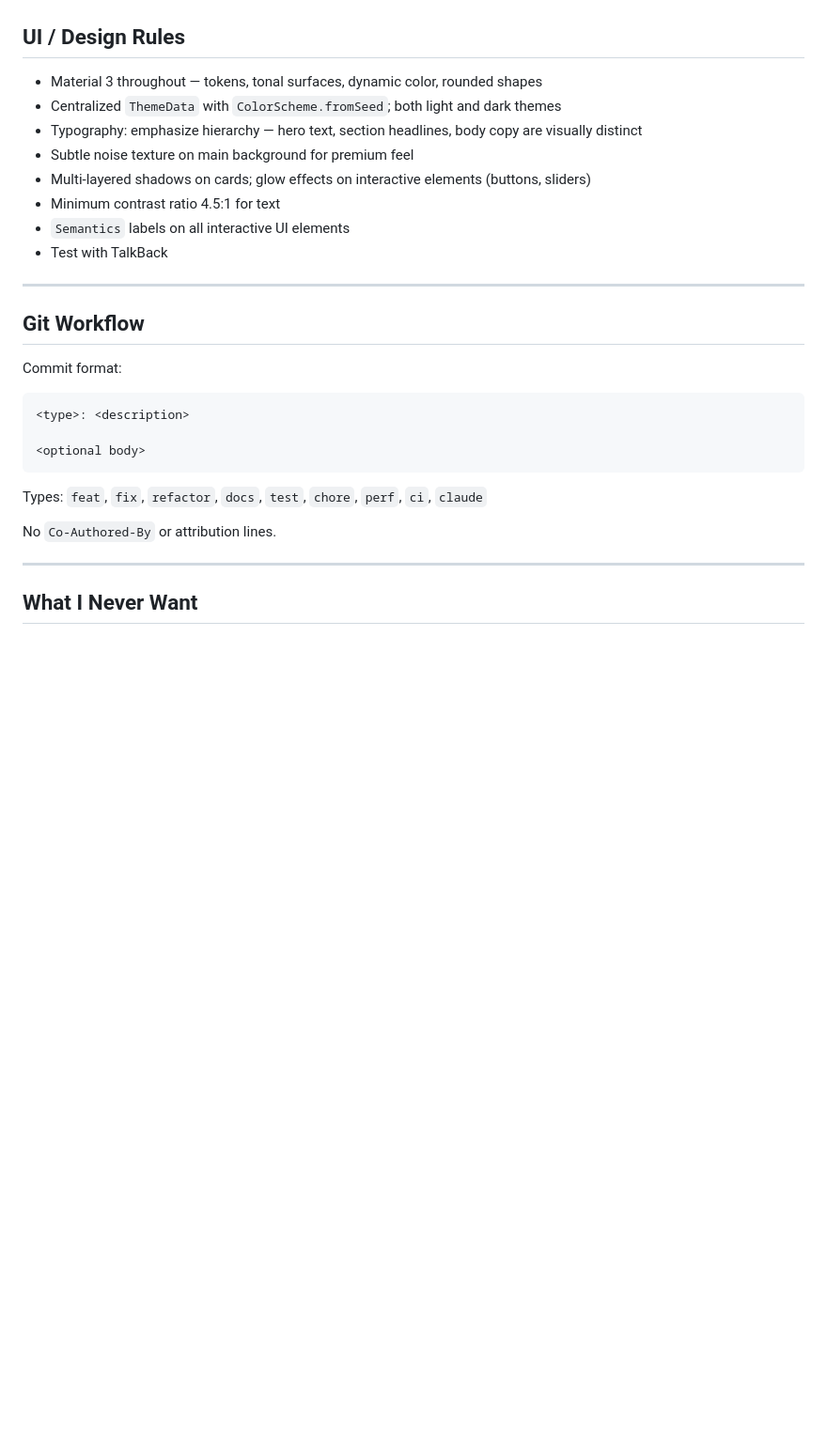
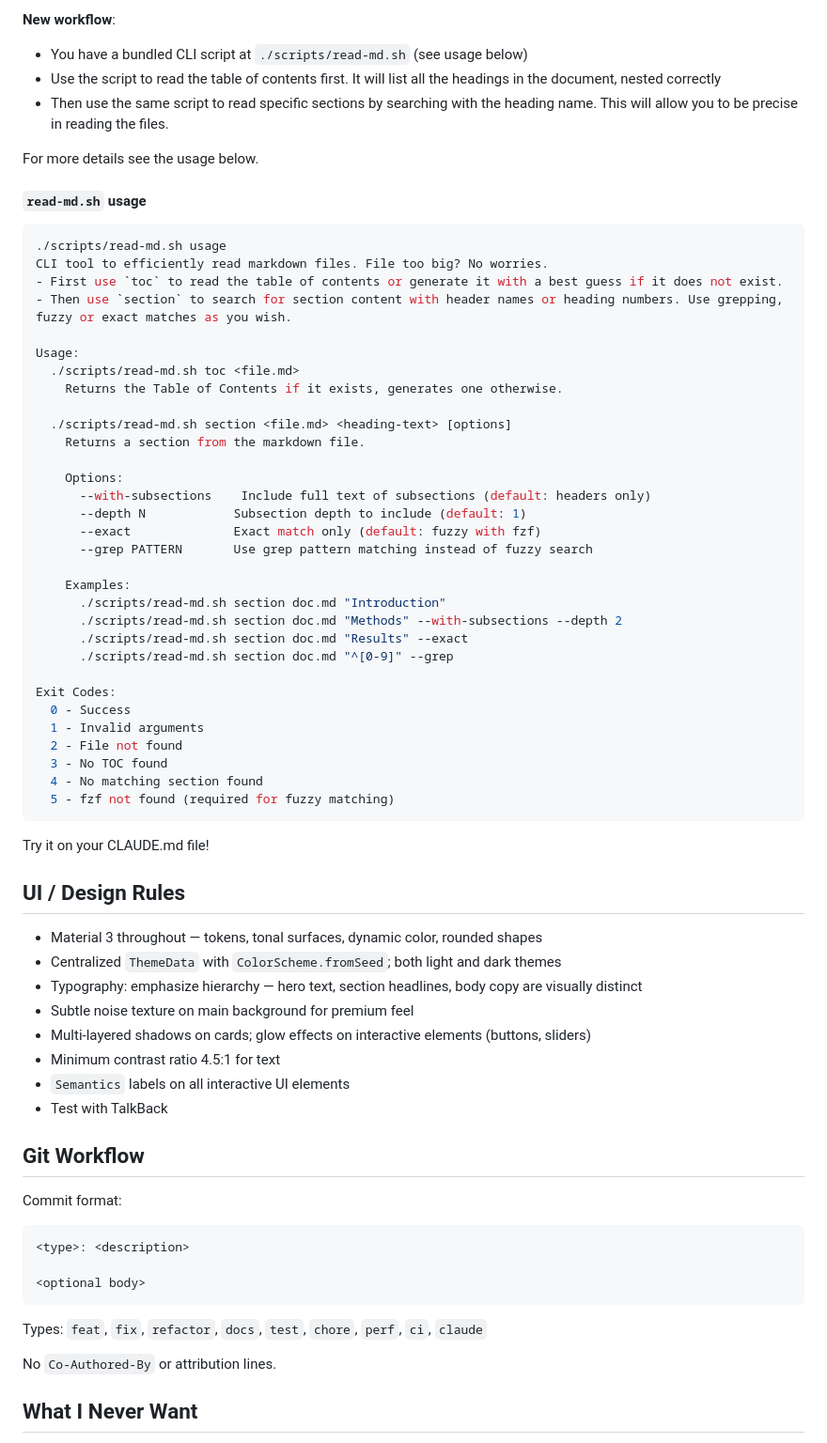
Before and after one commit to Roudranil/swaralipi-app, a Markdown page: CLAUDE.md, the part around one of its changes. Shown at 94% size. Rendered like a GitHub page; blank space fills up the shorter version.

Commit message:
claude: update instructions to claude.md

````diff
--- a/CLAUDE.md
+++ b/CLAUDE.md
@@ -128,3 +155,47 @@ For more rules, please read the `.claude/rules/` directory
+**New workflow**:
+- You have a bundled CLI script at `./scripts/read-md.sh` (see usage below)
+- Use the script to read the table of contents first. It will list all the headings in the document, nested correctly
+- Then use the same script to read specific sections by searching with the heading name. This will allow you to be precise in reading the files.
+
+For more details see the usage below.
+
+#### `read-md.sh` usage
+
+```bash
+./scripts/read-md.sh usage
+CLI tool to efficiently read markdown files. File too big? No worries.
+- First use `toc` to read the table of contents or generate it with a best guess if it does not exist.
+- Then use `section` to search for section content with header names or heading numbers. Use grepping, fuzzy or exact matches as you wish.
+
+Usage:
+  ./scripts/read-md.sh toc <file.md>
+    Returns the Table of Contents if it exists, generates one otherwise.
+
+  ./scripts/read-md.sh section <file.md> <heading-text> [options]
+    Returns a section from the markdown file.
+
+    Options:
+      --with-subsections    Include full text of subsections (default: headers only)
+      --depth N            Subsection depth to include (default: 1)
+      --exact              Exact match only (default: fuzzy with fzf)
+      --grep PATTERN       Use grep pattern matching instead of fuzzy search
+
+    Examples:
+      ./scripts/read-md.sh section doc.md "Introduction"
+      ./scripts/read-md.sh section doc.md "Methods" --with-subsections --depth 2
+      ./scripts/read-md.sh section doc.md "Results" --exact
+      ./scripts/read-md.sh section doc.md "^[0-9]" --grep
+
+Exit Codes:
+  0 - Success
+  1 - Invalid arguments
+  2 - File not found
+  3 - No TOC found
+  4 - No matching section found
+  5 - fzf not found (required for fuzzy matching)
+```
+
+Try it on your CLAUDE.md file!
 
 ## UI / Design Rules
 
@@ -136,8 +207,6 @@ For more rules, please read the `.claude/rules/` directory
 - Minimum contrast ratio 4.5:1 for text
 - `Semantics` labels on all interactive UI elements
 - Test with TalkBack
-
----
 
 ## Git Workflow
 
@@ -151,8 +220,6 @@ Types: `feat`, `fix`, `refactor`, `docs`, `test`, `chore`, `perf`, `ci`, `claude
 
 No `Co-Authored-By` or attribution lines.
 
----
-
 ## What I Never Want
 
 - Riverpod, BLoC, GetX (unless I explicitly ask)
````
Also changed, not shown: other parts of CLAUDE.md (+36 -9 lines).
